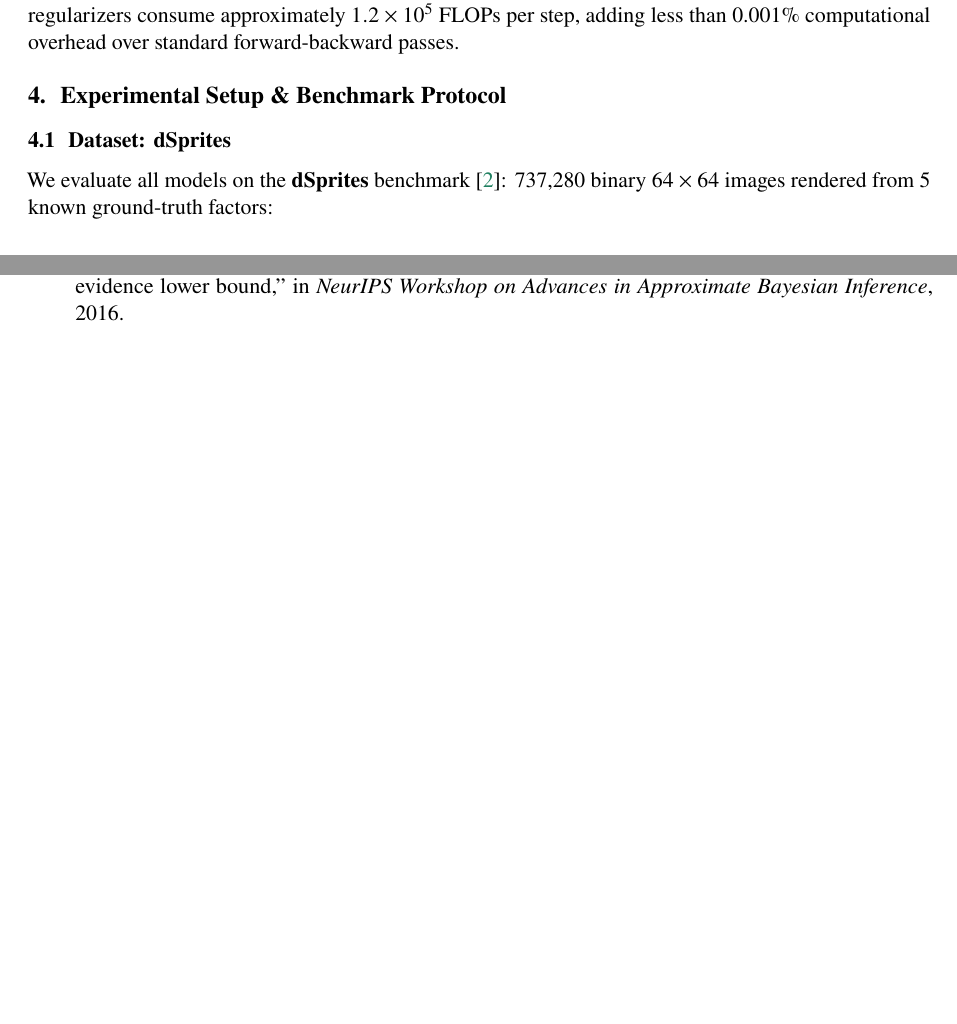
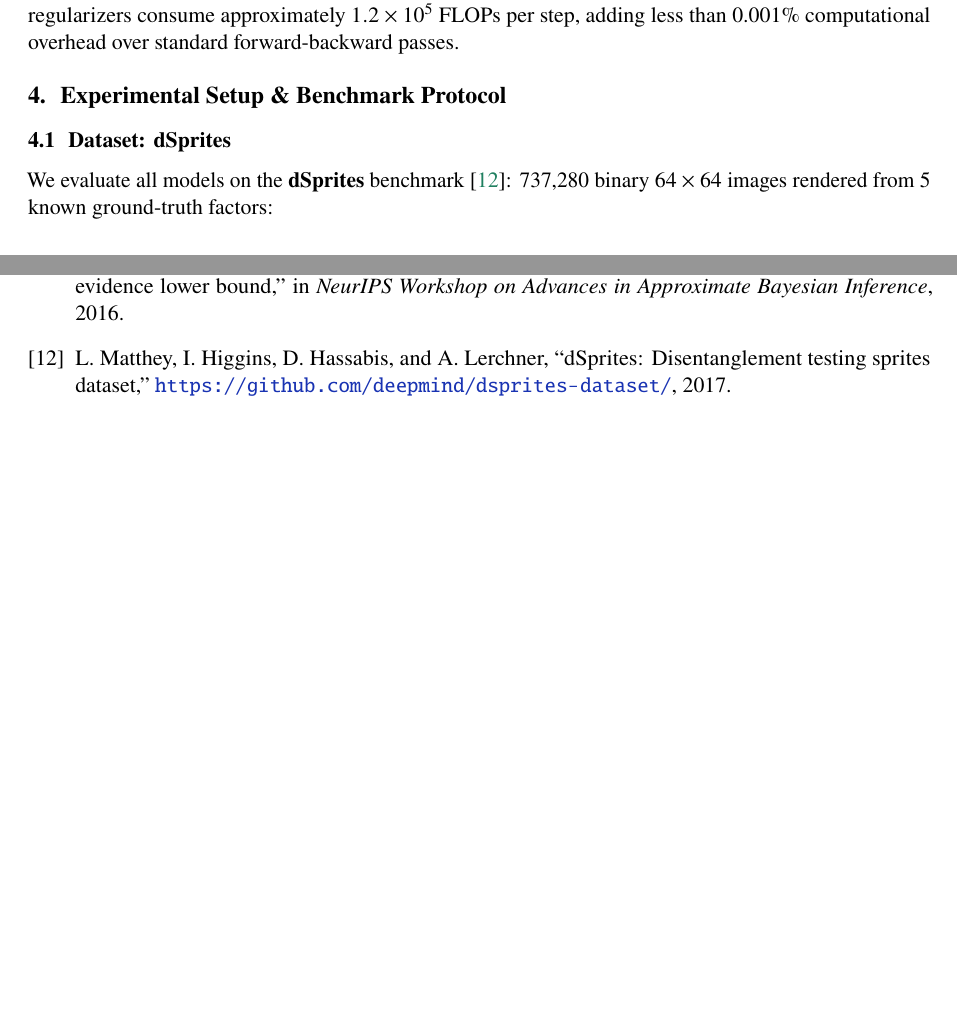
Before and after one commit to geeekyvishal/AdaTC-DIP-VAE, a LaTeX document (report/college_research_report.tex): two parts of pages 6 and 10 of 10, joined at a grey line, cut so that both start at the same text, the shorter picture padded with empty space. Compiled offline with pdfLaTeX.

Commit message:
Add official dSprites dataset reference (Matthey et al., 2017) to report and paper

```diff
--- a/report/college_research_report.tex
+++ b/report/college_research_report.tex
@@ -246,7 +246,7 @@ Minibatch Weighted Sampling (MWS) computes pairwise log-likelihoods requiring $\
 \section{Experimental Setup \& Benchmark Protocol}
 
 \subsection{Dataset: dSprites}
-We evaluate all models on the \textbf{dSprites} benchmark \cite{higgins2017beta}: 737,280 binary $64 \times 64$ images rendered from 5 known ground-truth factors:
+We evaluate all models on the \textbf{dSprites} benchmark \cite{dsprites17}: 737,280 binary $64 \times 64$ images rendered from 5 known ground-truth factors:
 \begin{enumerate}
     \item \textbf{Shape}: 3 discrete values (square, ellipse, heart).
     \item \textbf{Scale}: 6 values linearly spaced in $[0.5, 1.0]$.
@@ -412,6 +412,9 @@ S.~Watanabe, ``Information theoretical analysis of multivariate correlation,'' \
 \bibitem{hoffman2016elbo}
 M.~D. Hoffman and M.~J. Johnson, ``{ELBO} surgery: yet another way to carve up the variational evidence lower bound,'' in \emph{NeurIPS Workshop on Advances in Approximate Bayesian Inference}, 2016.
 
+\bibitem{dsprites17}
+L.~Matthey, I.~Higgins, D.~Hassabis, and A.~Lerchner, ``{dSprites}: Disentanglement testing sprites dataset,'' \url{https://github.com/deepmind/dsprites-dataset/}, 2017.
+
 \end{thebibliography}
 
 \end{document}
```
Also changed, not shown: report/paper.tex (+4 -1 lines), report/viva_defense_guide.tex (+1 -1 lines), README.md, report/college_research_report.pdf, report/paper.pdf, 1 other file.
